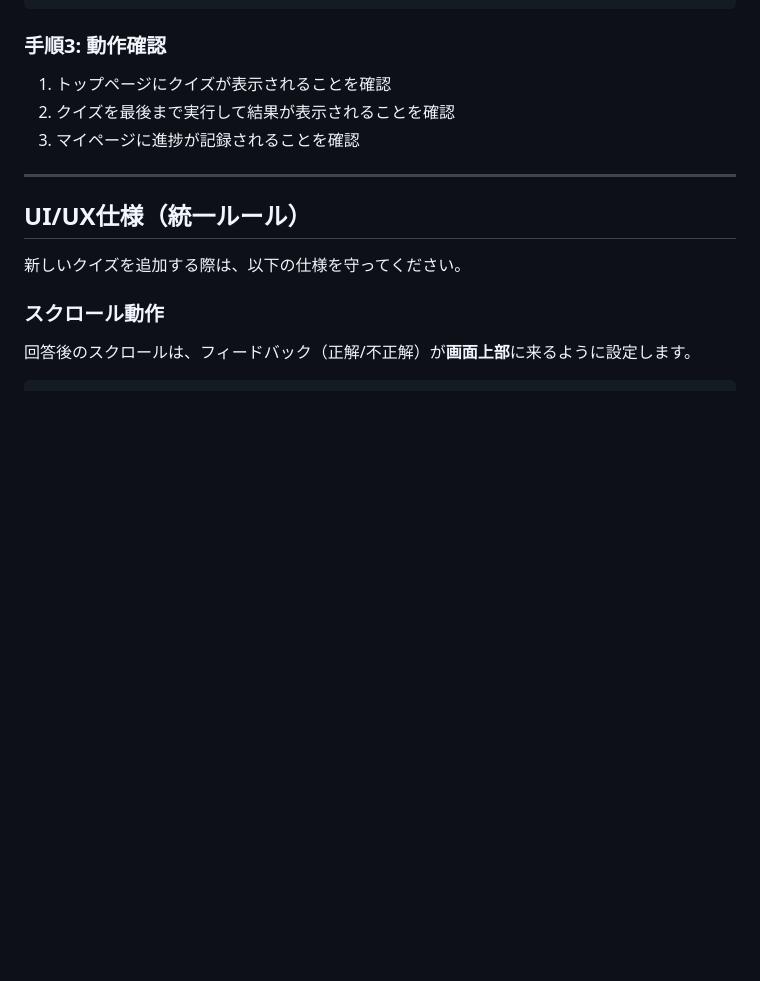
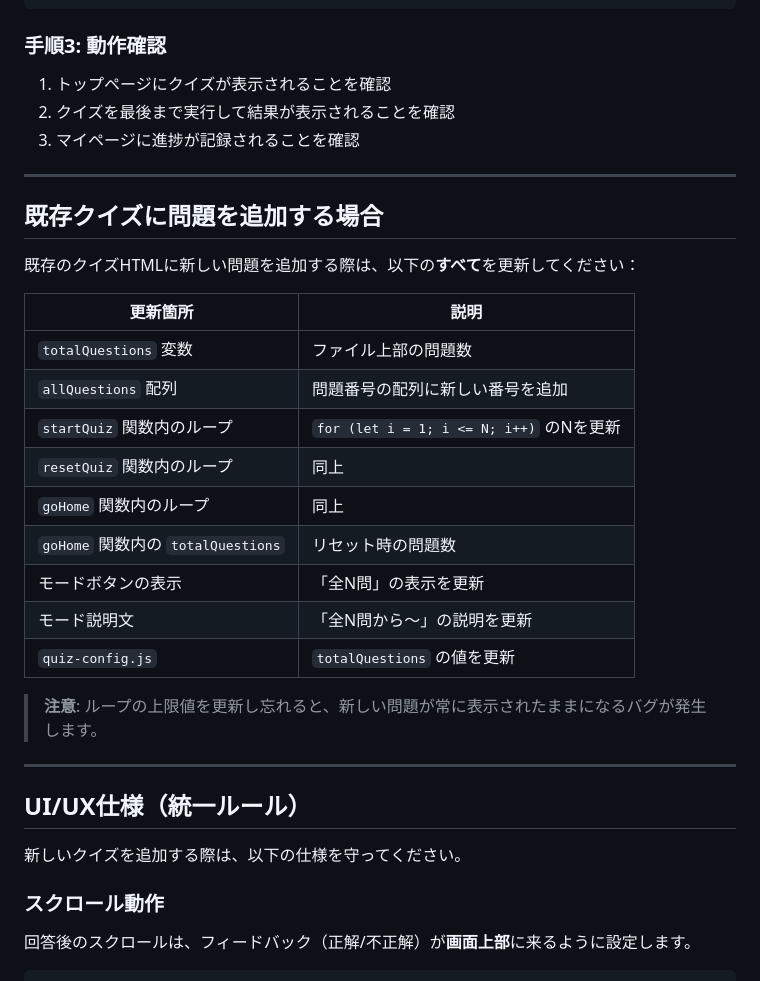
Before and after one commit to nekonekoganka/StudyQuiz_fujiminohikariganka, a Markdown page: README.md, the part around the change. Rendered like a GitHub page; blank space fills up the shorter version.

Commit message:
Add checklist for adding questions to existing quizzes
- Document all places that need updating when adding new questions
- Include warning about loop limit bug

```diff
--- a/README.md
+++ b/README.md
@@ -179,6 +179,26 @@ for (let i = 1; i <= 10; i++) {  // ← 問題数に変更
 
 ---
 
+## 既存クイズに問題を追加する場合
+
+既存のクイズHTMLに新しい問題を追加する際は、以下の**すべて**を更新してください：
+
+| 更新箇所 | 説明 |
+|----------|------|
+| `totalQuestions` 変数 | ファイル上部の問題数 |
+| `allQuestions` 配列 | 問題番号の配列に新しい番号を追加 |
+| `startQuiz` 関数内のループ | `for (let i = 1; i <= N; i++)` のNを更新 |
+| `resetQuiz` 関数内のループ | 同上 |
+| `goHome` 関数内のループ | 同上 |
+| `goHome` 関数内の `totalQuestions` | リセット時の問題数 |
+| モードボタンの表示 | 「全N問」の表示を更新 |
+| モード説明文 | 「全N問から〜」の説明を更新 |
+| `quiz-config.js` | `totalQuestions` の値を更新 |
+
+> **注意**: ループの上限値を更新し忘れると、新しい問題が常に表示されたままになるバグが発生します。
+
+---
+
 ## UI/UX仕様（統一ルール）
 
 新しいクイズを追加する際は、以下の仕様を守ってください。
```
